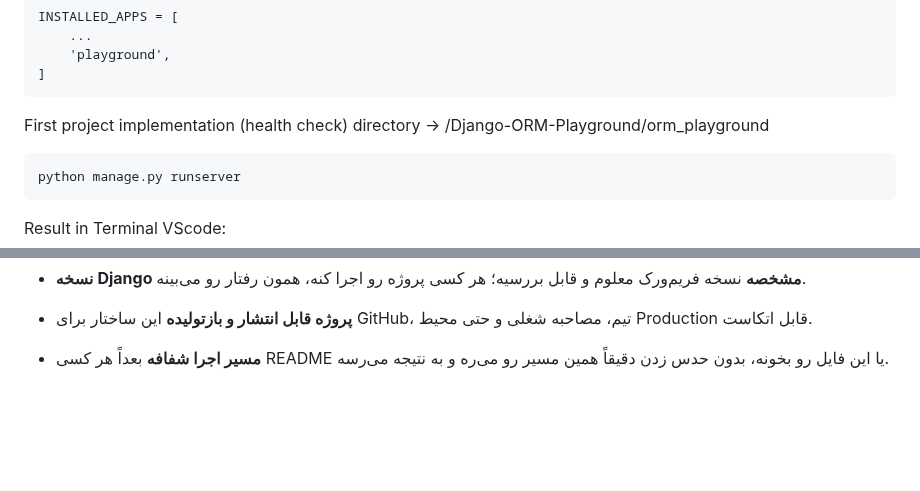
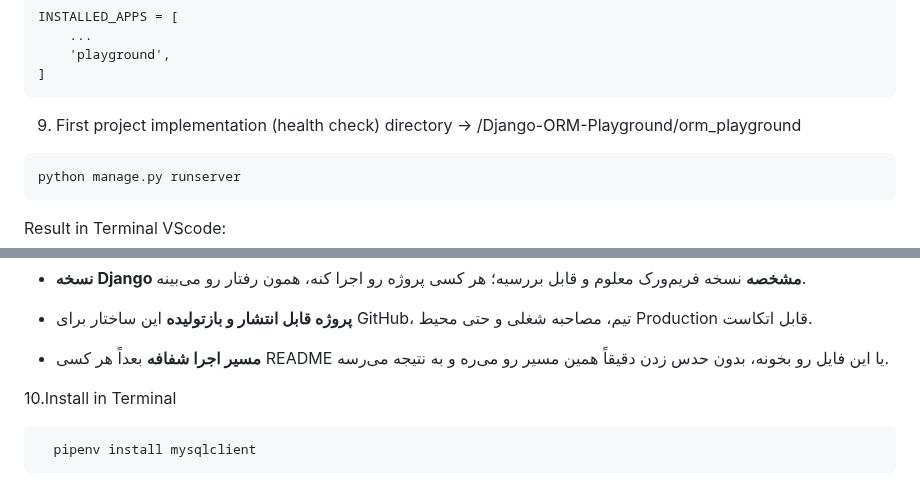
Before and after one commit to sinalalebakhsh/Django-ORM-Playground, a Markdown page: Steps.md, 2 parts joined by grey strips. Rendered like a GitHub page; blank space fills up the shorter version.

Commit message:
Steps.md update +1

````diff
--- a/Steps.md
+++ b/Steps.md
@@ -89,7 +89,7 @@ INSTALLED_APPS = [
 ]
 ```
 
-First project implementation (health check) directory -> /Django-ORM-Playground/orm_playground
+9. First project implementation (health check) directory -> /Django-ORM-Playground/orm_playground
 
 ```
 python manage.py runserver
@@ -147,3 +147,9 @@ This setup is intentionally chosen to be **professional, reproducible, and publi
 
 * **مسیر اجرا شفافه**
   بعداً هر کسی README یا این فایل رو بخونه، بدون حدس زدن دقیقاً همین مسیر رو می‌ره و به نتیجه می‌رسه.
+
+
+10.Install in Terminal
+```
+  pipenv install mysqlclient
+```
````
